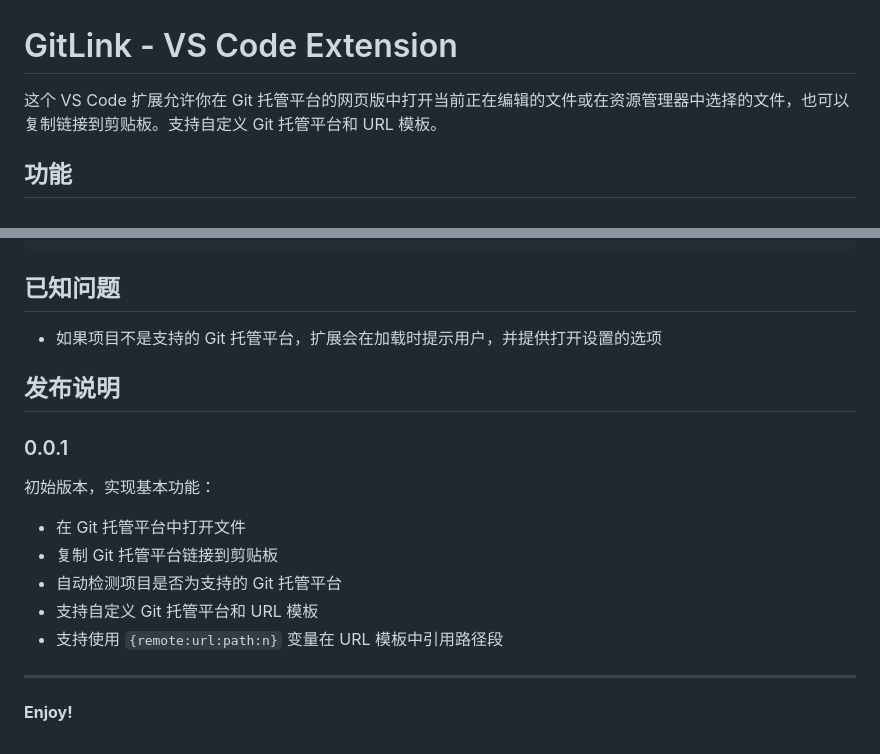
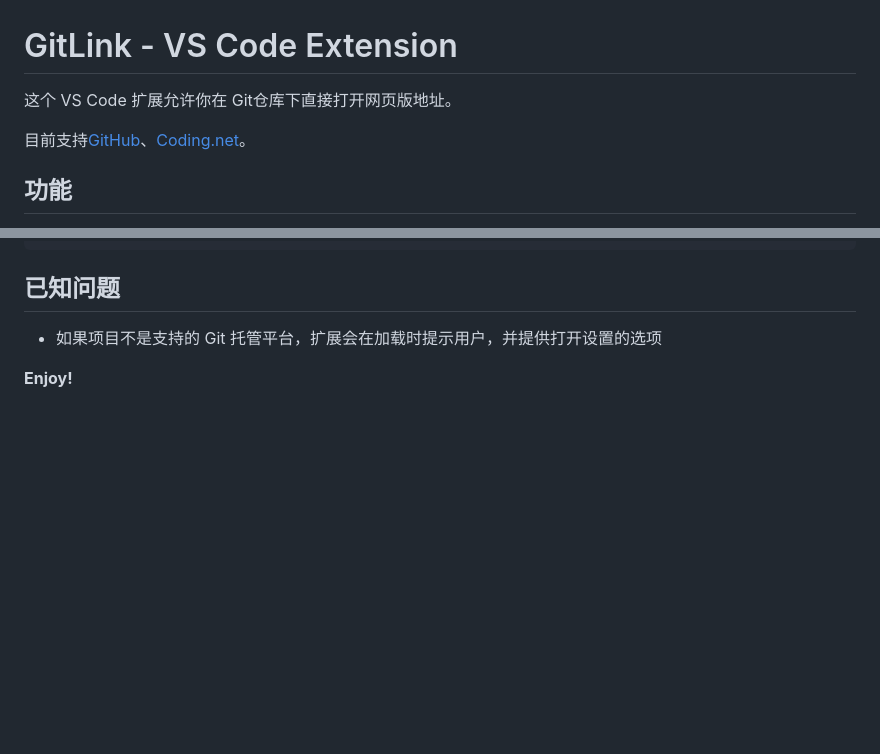
Before and after one commit to alanhe421/vsc-extension-gitlink, a Markdown page: README.md, 2 parts joined by grey strips. Rendered like a GitHub page; blank space fills up the shorter version.

Commit message:
Update README to clarify extension functionality and supported platforms

```diff
--- a/README.md
+++ b/README.md
@@ -1,6 +1,8 @@
 # GitLink - VS Code Extension
 
-这个 VS Code 扩展允许你在 Git 托管平台的网页版中打开当前正在编辑的文件或在资源管理器中选择的文件，也可以复制链接到剪贴板。支持自定义 Git 托管平台和 URL 模板。
+这个 VS Code 扩展允许你在 Git仓库下直接打开网页版地址。
+
+目前支持[GitHub](https://github.com)、[Coding.net](https://coding.net)。
 
 ## 功能
 
@@ -100,17 +102,4 @@
 
 - 如果项目不是支持的 Git 托管平台，扩展会在加载时提示用户，并提供打开设置的选项
 
-## 发布说明
-
-### 0.0.1
-
-初始版本，实现基本功能：
-- 在 Git 托管平台中打开文件
-- 复制 Git 托管平台链接到剪贴板
-- 自动检测项目是否为支持的 Git 托管平台
-- 支持自定义 Git 托管平台和 URL 模板
-- 支持使用 `{remote:url:path:n}` 变量在 URL 模板中引用路径段
-
----
-
 **Enjoy!**
```
